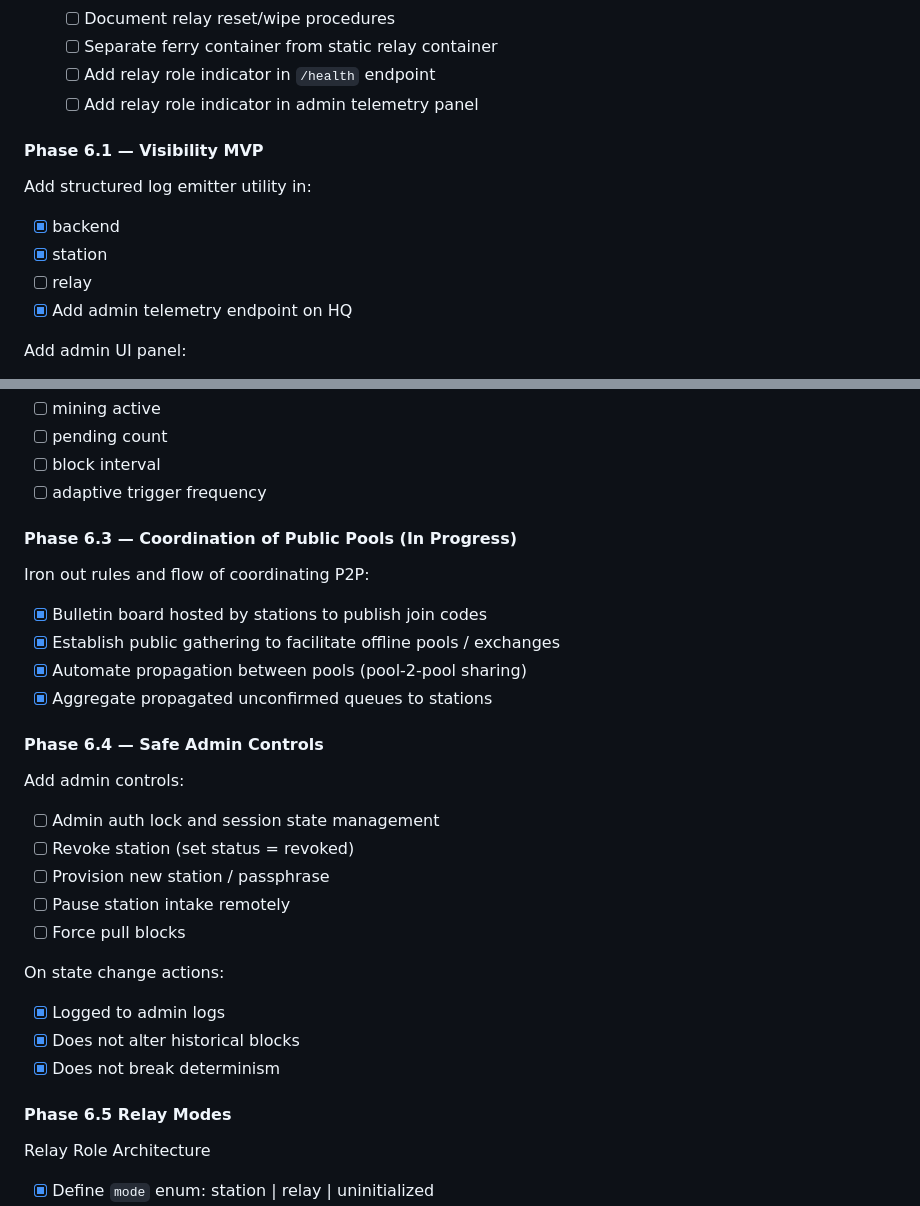
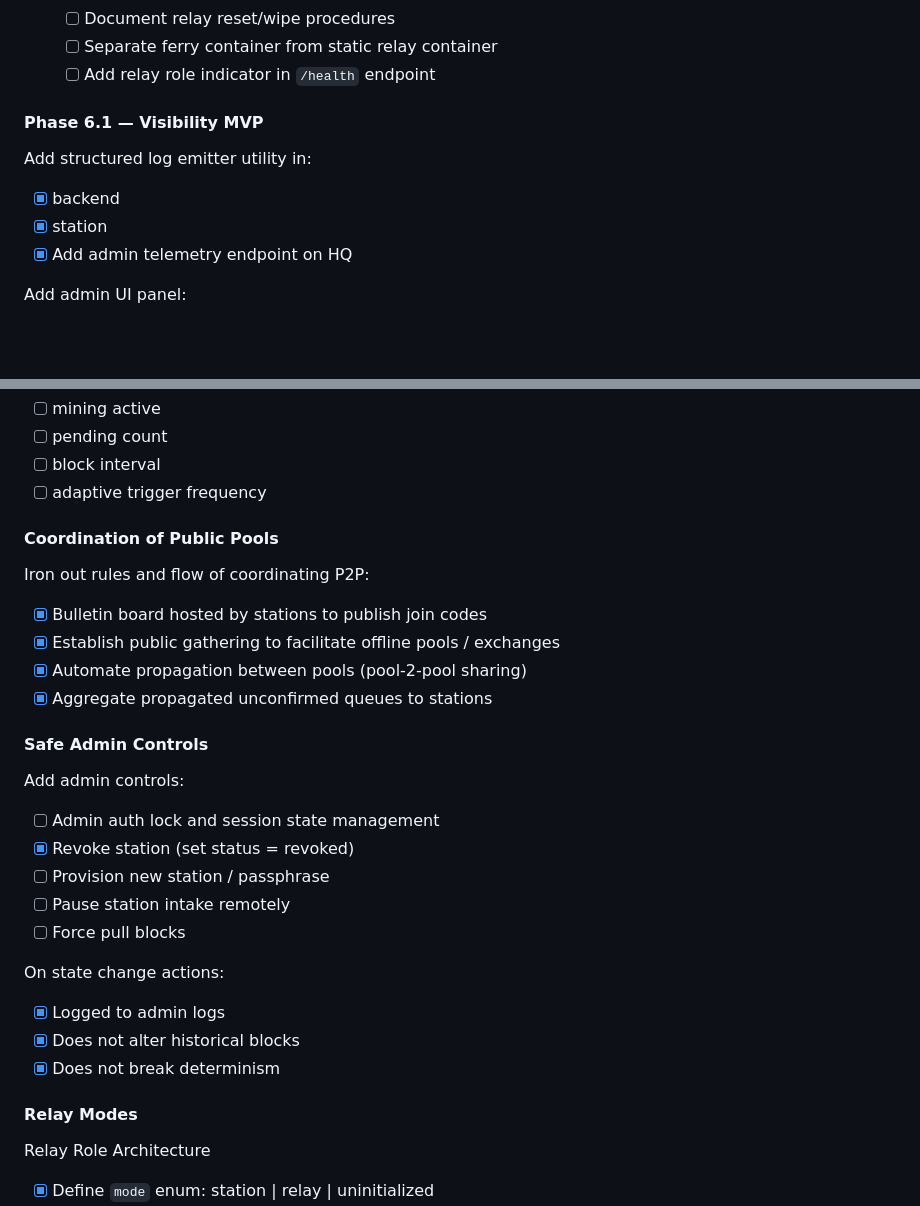
Before and after one commit to paxdriver/KriSYS, a Markdown page: README.md, 2 parts joined by grey strips. Drawn GitHub-style; blank space fills up the shorter version.

Commit message:
Simply updating readme phase 6 todos.

```diff
--- a/README.md
+++ b/README.md
@@ -1086,13 +1086,11 @@ Targets:
 	- [ ] Document relay reset/wipe procedures
 	- [ ] Separate ferry container from static relay container
 	- [ ] Add relay role indicator in `/health` endpoint
-	- [ ] Add relay role indicator in admin telemetry panel
 
 #### Phase 6.1 — Visibility MVP
 Add structured log emitter utility in:
 - [x] backend
 - [x] station
-- [ ] relay
 - [x] Add admin telemetry endpoint on HQ
 
 Add admin UI panel:
@@ -1128,17 +1126,17 @@ HQ:
 - [ ] block interval
 - [ ] adaptive trigger frequency
 
-#### Phase 6.3 — Coordination of Public Pools (In Progress)
+#### Coordination of Public Pools
 Iron out rules and flow of coordinating P2P:
 - [x] Bulletin board hosted by stations to publish join codes
 - [x] Establish public gathering to facilitate offline pools / exchanges
 - [x] Automate propagation between pools (pool-2-pool sharing)
 - [x] Aggregate propagated unconfirmed queues to stations
 
-#### Phase 6.4 — Safe Admin Controls
+#### Safe Admin Controls
 Add admin controls:
 - [ ] Admin auth lock and session state management
-- [ ] Revoke station (set status = revoked)
+- [x] Revoke station (set status = revoked)
 - [ ] Provision new station / passphrase
 - [ ] Pause station intake remotely
 - [ ] Force pull blocks
@@ -1148,7 +1146,7 @@ On state change actions:
 - [x] Does not alter historical blocks
 - [x] Does not break determinism
 
-#### Phase 6.5 Relay Modes
+#### Relay Modes
 Relay Role Architecture
 - [x] Define `mode` enum: station | relay | uninitialized
 - [x] Define `relay_role` enum: LAN_amplifier | delivery_facilitation | user_volunteer
```
